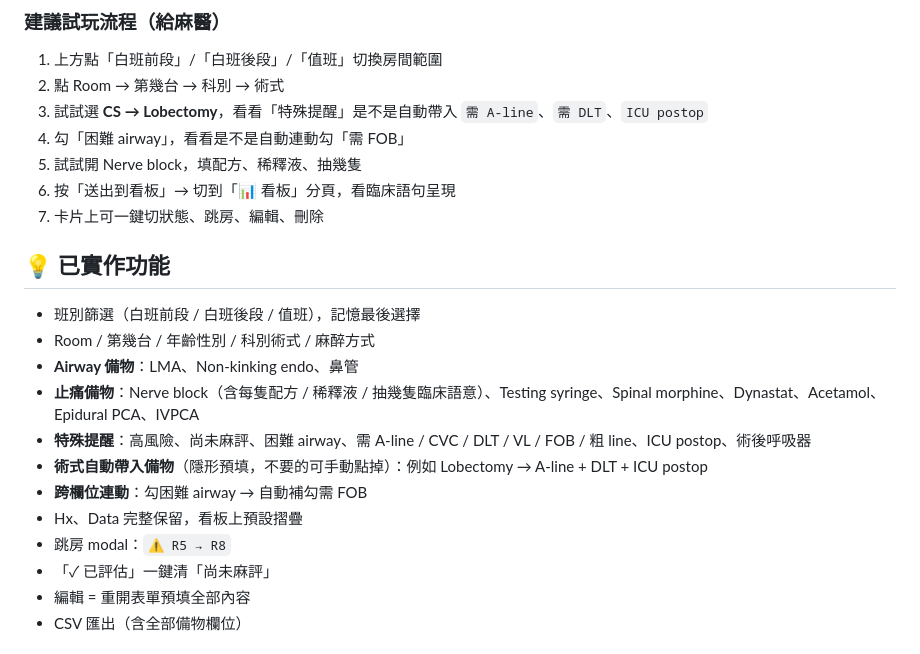
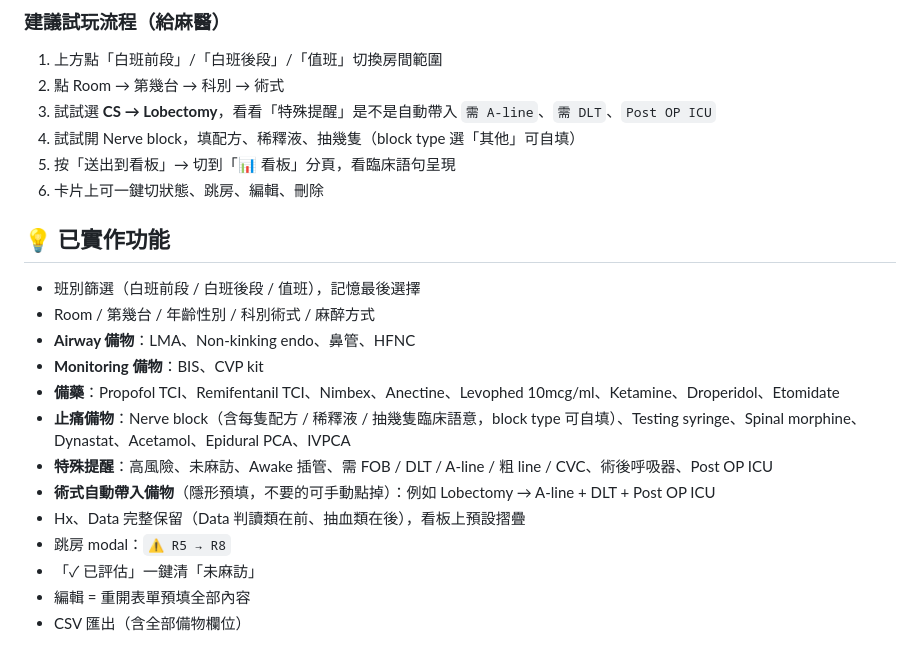
Before and after one commit to jenniferliang813-netizen/anesthesia-prep-board, a Markdown page: README.md, the part around the change. Rendered like a GitHub page.

Commit message:
README 移除困難 airway 自動補 FOB / 尚未麻評等舊描述，同步新功能
Co-Authored-By: Claude Opus 4.8 <noreply@anthropic.com>

```diff
--- a/README.md
+++ b/README.md
@@ -25,24 +25,24 @@
 
 1. 上方點「白班前段」/「白班後段」/「值班」切換房間範圍
 2. 點 Room → 第幾台 → 科別 → 術式
-3. 試試選 **CS → Lobectomy**，看看「特殊提醒」是不是自動帶入 `需 A-line`、`需 DLT`、`ICU postop`
-4. 勾「困難 airway」，看看是不是自動連動勾「需 FOB」
-5. 試試開 Nerve block，填配方、稀釋液、抽幾隻
-6. 按「送出到看板」→ 切到「📊 看板」分頁，看臨床語句呈現
-7. 卡片上可一鍵切狀態、跳房、編輯、刪除
+3. 試試選 **CS → Lobectomy**，看看「特殊提醒」是不是自動帶入 `需 A-line`、`需 DLT`、`Post OP ICU`
+4. 試試開 Nerve block，填配方、稀釋液、抽幾隻（block type 選「其他」可自填）
+5. 按「送出到看板」→ 切到「📊 看板」分頁，看臨床語句呈現
+6. 卡片上可一鍵切狀態、跳房、編輯、刪除
 
 ## 💡 已實作功能
 
 - 班別篩選（白班前段 / 白班後段 / 值班），記憶最後選擇
 - Room / 第幾台 / 年齡性別 / 科別術式 / 麻醉方式
-- **Airway 備物**：LMA、Non-kinking endo、鼻管
-- **止痛備物**：Nerve block（含每隻配方 / 稀釋液 / 抽幾隻臨床語意）、Testing syringe、Spinal morphine、Dynastat、Acetamol、Epidural PCA、IVPCA
-- **特殊提醒**：高風險、尚未麻評、困難 airway、需 A-line / CVC / DLT / VL / FOB / 粗 line、ICU postop、術後呼吸器
-- **術式自動帶入備物**（隱形預填，不要的可手動點掉）：例如 Lobectomy → A-line + DLT + ICU postop
-- **跨欄位連動**：勾困難 airway → 自動補勾需 FOB
-- Hx、Data 完整保留，看板上預設摺疊
+- **Airway 備物**：LMA、Non-kinking endo、鼻管、HFNC
+- **Monitoring 備物**：BIS、CVP kit
+- **備藥**：Propofol TCI、Remifentanil TCI、Nimbex、Anectine、Levophed 10mcg/ml、Ketamine、Droperidol、Etomidate
+- **止痛備物**：Nerve block（含每隻配方 / 稀釋液 / 抽幾隻臨床語意，block type 可自填）、Testing syringe、Spinal morphine、Dynastat、Acetamol、Epidural PCA、IVPCA
+- **特殊提醒**：高風險、未麻訪、Awake 插管、需 FOB / DLT / A-line / 粗 line / CVC、術後呼吸器、Post OP ICU
+- **術式自動帶入備物**（隱形預填，不要的可手動點掉）：例如 Lobectomy → A-line + DLT + Post OP ICU
+- Hx、Data 完整保留（Data 判讀類在前、抽血類在後），看板上預設摺疊
 - 跳房 modal：`⚠️ R5 → R8`
-- 「✓ 已評估」一鍵清「尚未麻評」
+- 「✓ 已評估」一鍵清「未麻訪」
 - 編輯 = 重開表單預填全部內容
 - CSV 匯出（含全部備物欄位）
 
```
